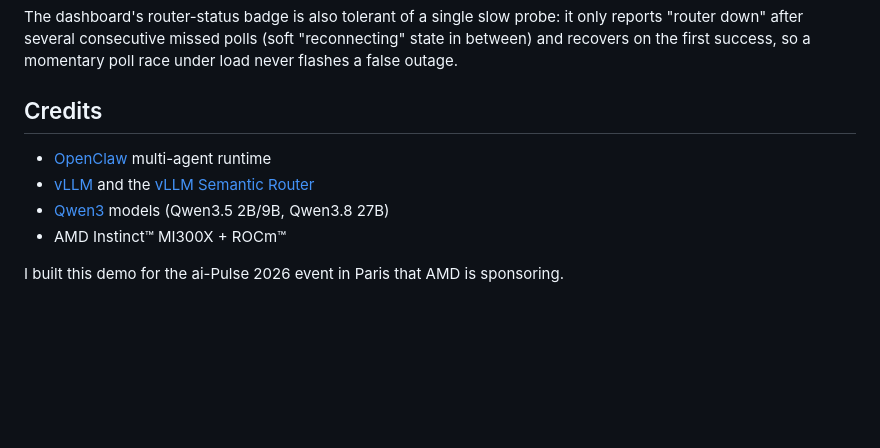
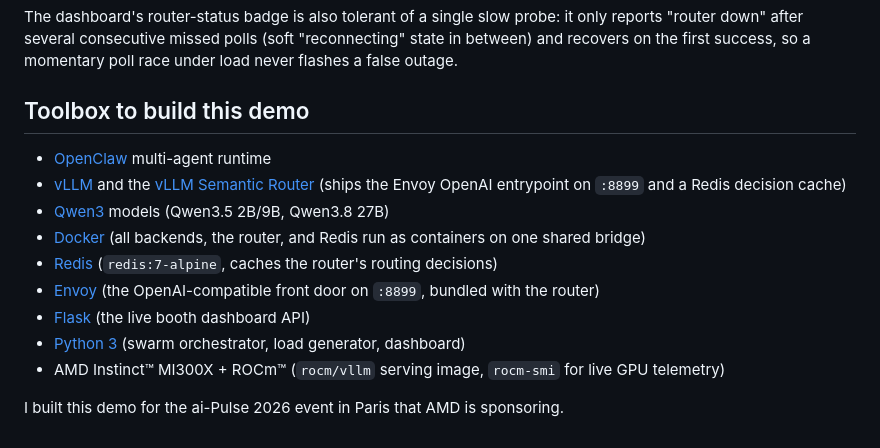
Before and after one commit to shailensobhee/OpenClaw-multi-agent-semantic-router-demo, a Markdown page: README.md, the part around the change. GitHub-like rendering; blank space fills up the shorter version.

Commit message:
README: rename Credits to Toolbox to build this demo; add Docker, Redis, Envoy, Flask, Python 3 with real roles

```diff
--- a/README.md
+++ b/README.md
@@ -179,11 +179,16 @@ only reports "router down" after several consecutive missed polls (soft
 "reconnecting" state in between) and recovers on the first success, so a momentary
 poll race under load never flashes a false outage.
 
-## Credits
+## Toolbox to build this demo
 
 - [OpenClaw](https://openclaw.ai) multi-agent runtime
-- [vLLM](https://github.com/vllm-project/vllm) and the [vLLM Semantic Router](https://github.com/vllm-project/semantic-router)
+- [vLLM](https://github.com/vllm-project/vllm) and the [vLLM Semantic Router](https://github.com/vllm-project/semantic-router) (ships the Envoy OpenAI entrypoint on `:8899` and a Redis decision cache)
 - [Qwen3](https://github.com/QwenLM/Qwen3) models (Qwen3.5 2B/9B, Qwen3.8 27B)
-- AMD Instinct&trade; MI300X + ROCm&trade;
+- [Docker](https://www.docker.com) (all backends, the router, and Redis run as containers on one shared bridge)
+- [Redis](https://redis.io) (`redis:7-alpine`, caches the router's routing decisions)
+- [Envoy](https://www.envoyproxy.io) (the OpenAI-compatible front door on `:8899`, bundled with the router)
+- [Flask](https://flask.palletsprojects.com) (the live booth dashboard API)
+- [Python 3](https://www.python.org) (swarm orchestrator, load generator, dashboard)
+- AMD Instinct&trade; MI300X + ROCm&trade; (`rocm/vllm` serving image, `rocm-smi` for live GPU telemetry)
 
 I built this demo for the ai-Pulse 2026 event in Paris that AMD is sponsoring.
```
